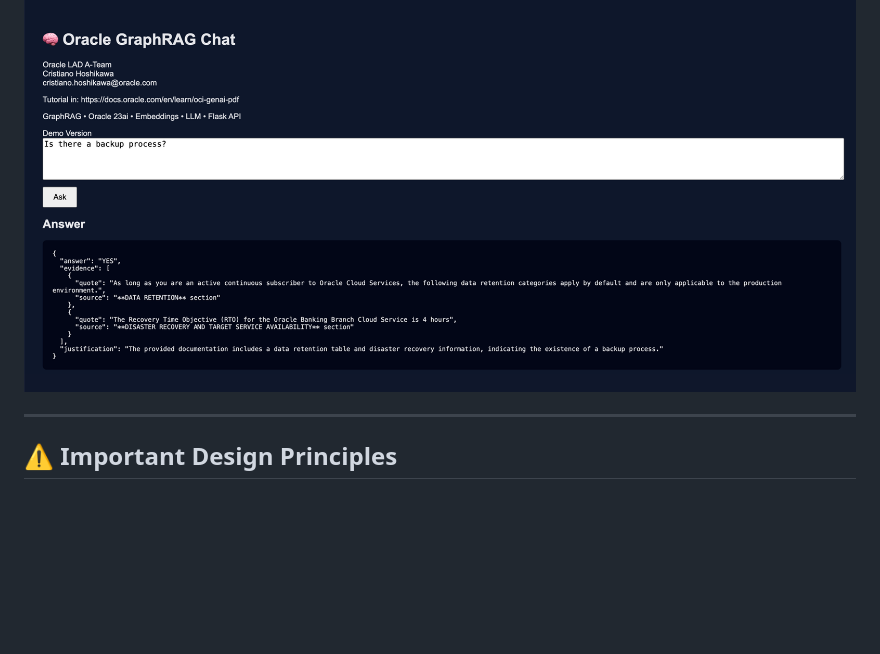
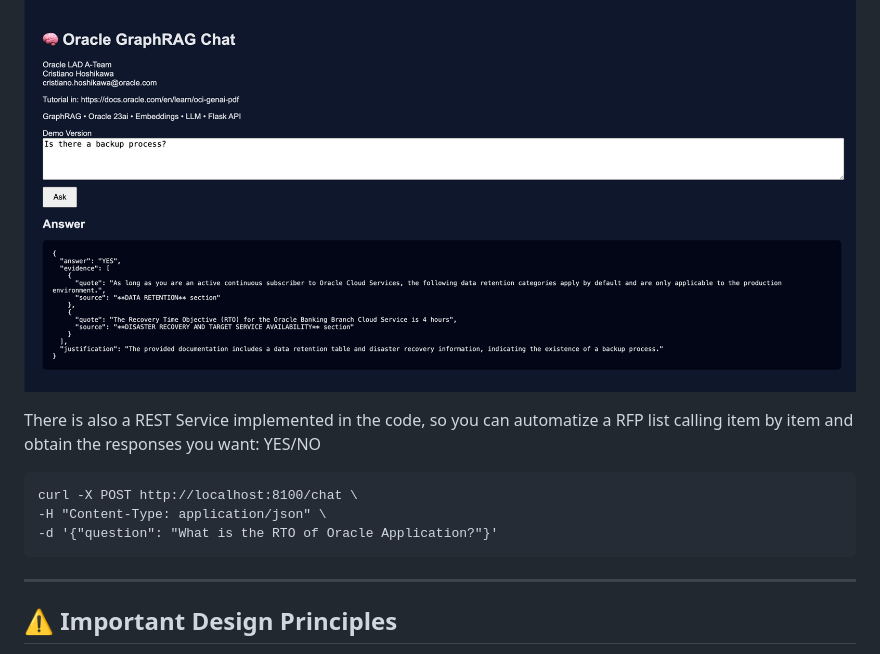
Before and after one commit to hoshikawa2/rfp_response_automation, a Markdown page: README.md, the part around the change. Rendered like a GitHub page; blank space fills up the shorter version.

```diff
--- a/README.md
+++ b/README.md
@@ -370,6 +370,12 @@ Call the http://localhost:8100 in your browser.
 
 ![img_2.png](img_2.png)
 
+There is also a REST Service implemented in the code, so you can automatize a RFP list calling item by item and obtain the responses you want: YES/NO
+
+    curl -X POST http://localhost:8100/chat \
+    -H "Content-Type: application/json" \
+    -d '{"question": "What is the RTO of Oracle Application?"}'
+
 ---
 
 ## ⚠️ Important Design Principles
```
